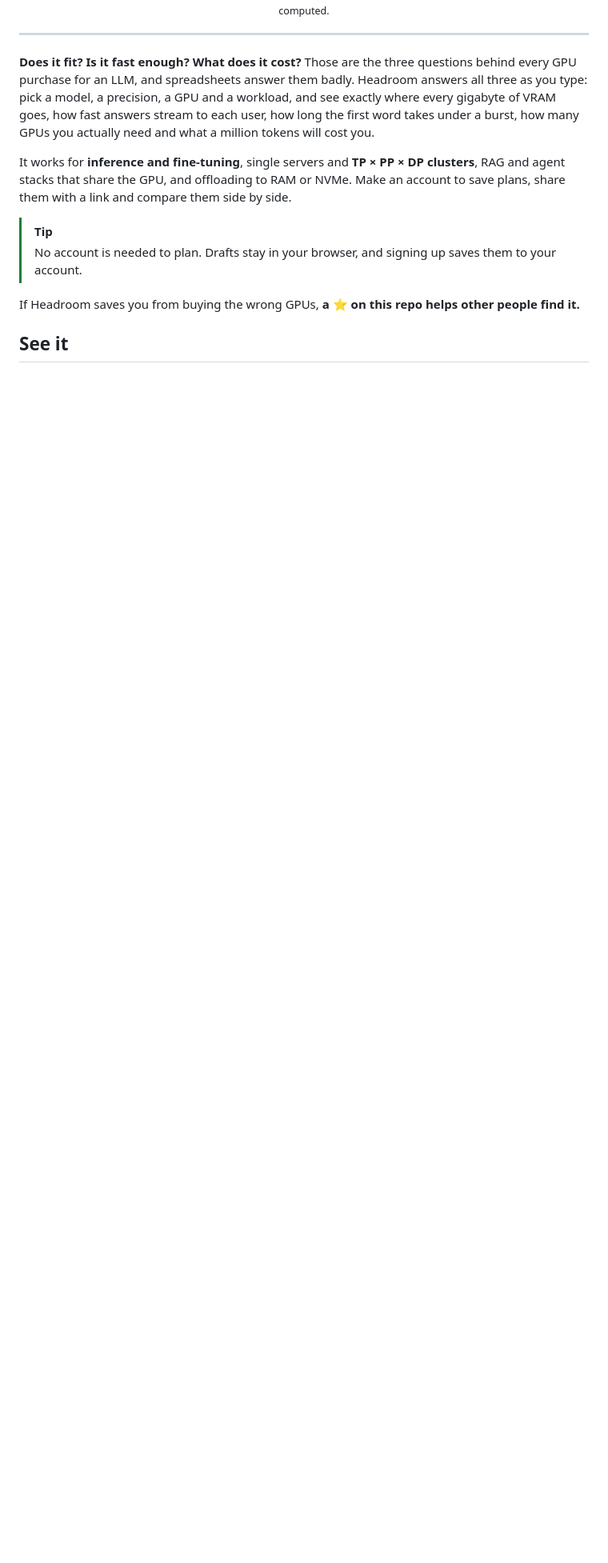
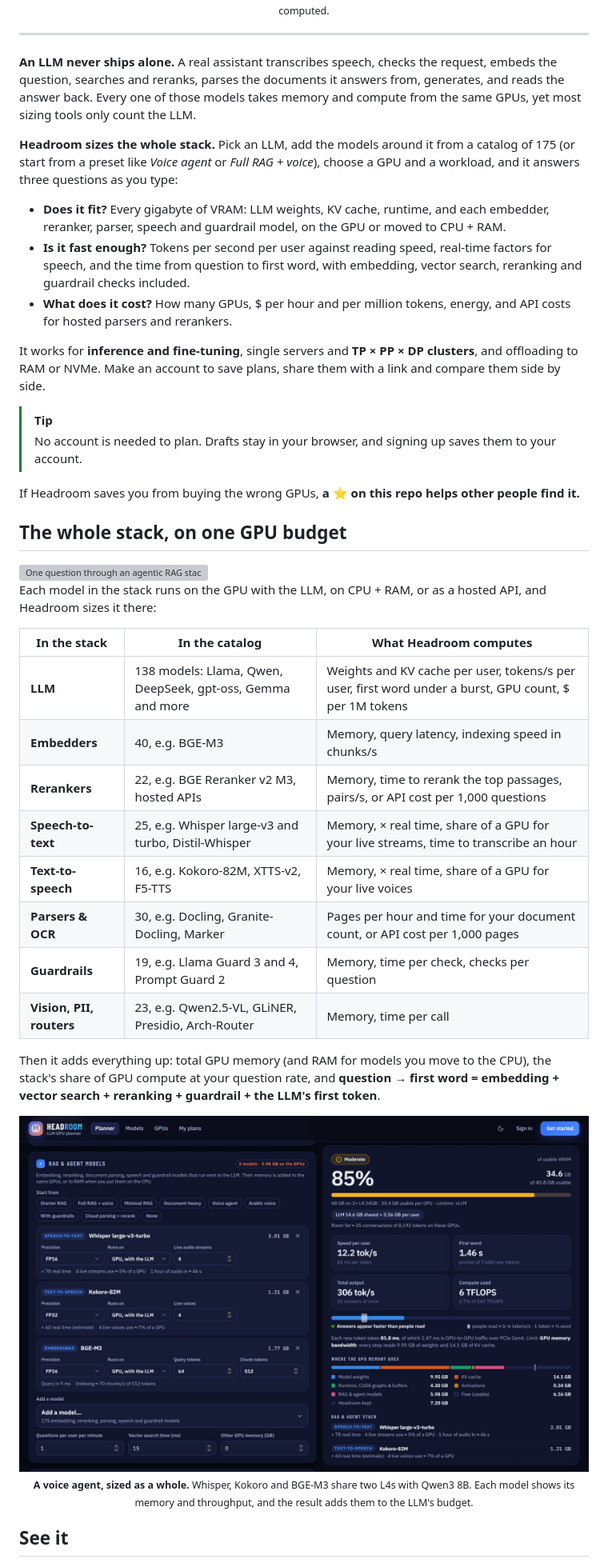
Before and after one commit to zakaria-hamane/HEADROOM, a Markdown page: README.md, the part around one of its changes. Shown at 80% size. GitHub-like rendering; pictures changed too: docs/stack.jpg (added); blank space fills up the shorter version; grey boxes are pictures that could not be loaded.

```diff
--- a/README.md
+++ b/README.md
@@ -47,14 +54,45 @@
 
 ---
 
-**Does it fit? Is it fast enough? What does it cost?** Those are the three questions behind every GPU purchase for an LLM, and spreadsheets answer them badly. Headroom answers all three as you type: pick a model, a precision, a GPU and a workload, and see exactly where every gigabyte of VRAM goes, how fast answers stream to each user, how long the first word takes under a burst, how many GPUs you actually need and what a million tokens will cost you.
+**An LLM never ships alone.** A real assistant transcribes speech, checks the request, embeds the question, searches and reranks, parses the documents it answers from, generates, and reads the answer back. Every one of those models takes memory and compute from the same GPUs, yet most sizing tools only count the LLM.
 
-It works for **inference and fine-tuning**, single servers and **TP × PP × DP clusters**, RAG and agent stacks that share the GPU, and offloading to RAM or NVMe. Make an account to save plans, share them with a link and compare them side by side.
+**Headroom sizes the whole stack.** Pick an LLM, add the models around it from a catalog of 175 (or start from a preset like *Voice agent* or *Full RAG + voice*), choose a GPU and a workload, and it answers three questions as you type:
+
+- **Does it fit?** Every gigabyte of VRAM: LLM weights, KV cache, runtime, and each embedder, reranker, parser, speech and guardrail model, on the GPU or moved to CPU + RAM.
+- **Is it fast enough?** Tokens per second per user against reading speed, real-time factors for speech, and the time from question to first word, with embedding, vector search, reranking and guardrail checks included.
+- **What does it cost?** How many GPUs, $ per hour and per million tokens, energy, and API costs for hosted parsers and rerankers.
+
+It works for **inference and fine-tuning**, single servers and **TP × PP × DP clusters**, and offloading to RAM or NVMe. Make an account to save plans, share them with a link and compare them side by side.
 
 > [!TIP]
 > No account is needed to plan. Drafts stay in your browser, and signing up saves them to your account.
 
 If Headroom saves you from buying the wrong GPUs, **a ⭐ on this repo helps other people find it.**
+
+## The whole stack, on one GPU budget
+
+<img src="docs/stack-diagram.svg" alt="One question through an agentic RAG stack on 4× H100: Whisper speech-to-text, BGE-M3 embedder, vector search, BGE reranker, Llama 3.3 70B and SILMA text-to-speech, with Granite-Docling parsing and indexing behind them. Question to first word 1.56 s; everything fits in 170.5 of 272.0 GB usable." width="100%">
+
+Each model in the stack runs on the GPU with the LLM, on CPU + RAM, or as a hosted API, and Headroom sizes it there:
+
+| In the stack | In the catalog | What Headroom computes |
+| --- | --- | --- |
+| **LLM** | 138 models: Llama, Qwen, DeepSeek, gpt-oss, Gemma and more | Weights and KV cache per user, tokens/s per user, first word under a burst, GPU count, $ per 1M tokens |
+| **Embedders** | 40, e.g. BGE-M3 | Memory, query latency, indexing speed in chunks/s |
+| **Rerankers** | 22, e.g. BGE Reranker v2 M3, hosted APIs | Memory, time to rerank the top passages, pairs/s, or API cost per 1,000 questions |
+| **Speech-to-text** | 25, e.g. Whisper large-v3 and turbo, Distil-Whisper | Memory, × real time, share of a GPU for your live streams, time to transcribe an hour |
+| **Text-to-speech** | 16, e.g. Kokoro-82M, XTTS-v2, F5-TTS | Memory, × real time, share of a GPU for your live voices |
+| **Parsers & OCR** | 30, e.g. Docling, Granite-Docling, Marker | Pages per hour and time for your document count, or API cost per 1,000 pages |
+| **Guardrails** | 19, e.g. Llama Guard 3 and 4, Prompt Guard 2 | Memory, time per check, checks per question |
+| **Vision, PII, routers** | 23, e.g. Qwen2.5-VL, GLiNER, Presidio, Arch-Router | Memory, time per call |
+
+Then it adds everything up: total GPU memory (and RAM for models you move to the CPU), the stack's share of GPU compute at your question rate, and **question → first word = embedding + vector search + reranking + guardrail + the LLM's first token**.
+
+<p align="center">
+  <img src="docs/stack.jpg" alt="A voice agent stack in Headroom: Whisper large-v3-turbo, Kokoro-82M and BGE-M3 next to Qwen3 8B on 2× L4, 85% of usable VRAM" width="100%">
+  <br>
+  <sub><b>A voice agent, sized as a whole.</b> Whisper, Kokoro and BGE-M3 share two L4s with Qwen3 8B. Each model shows its memory and throughput, and the result adds them to the LLM's budget.</sub>
+</p>
 
 ## See it
 
```
Also changed, not shown: other parts of README.md (+40 -11 lines), docs/social-preview.png, 2 other files.
